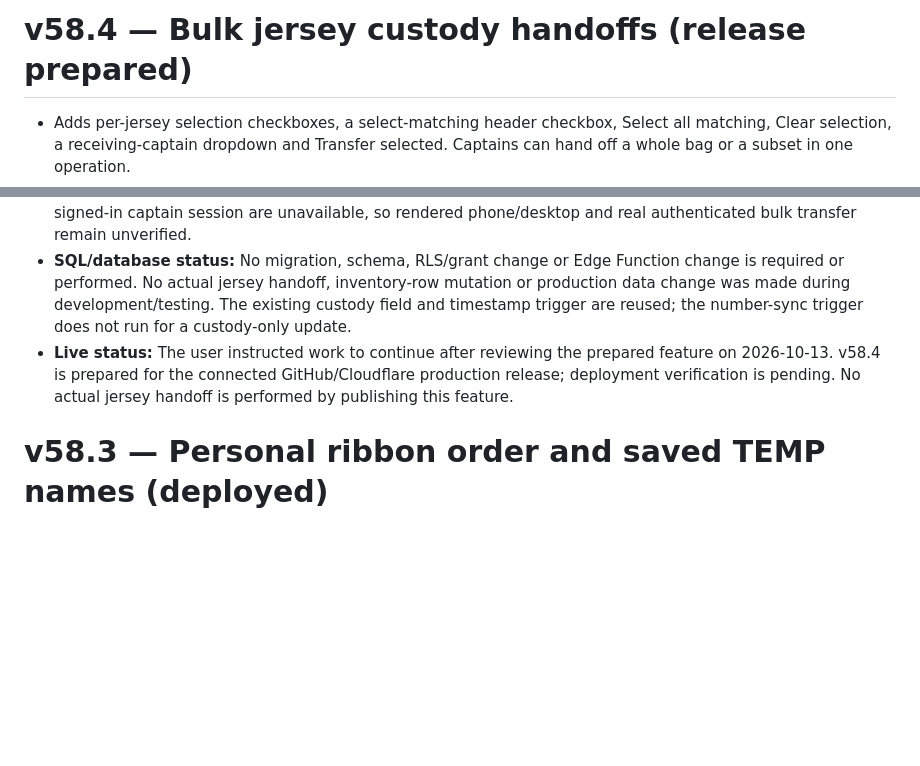
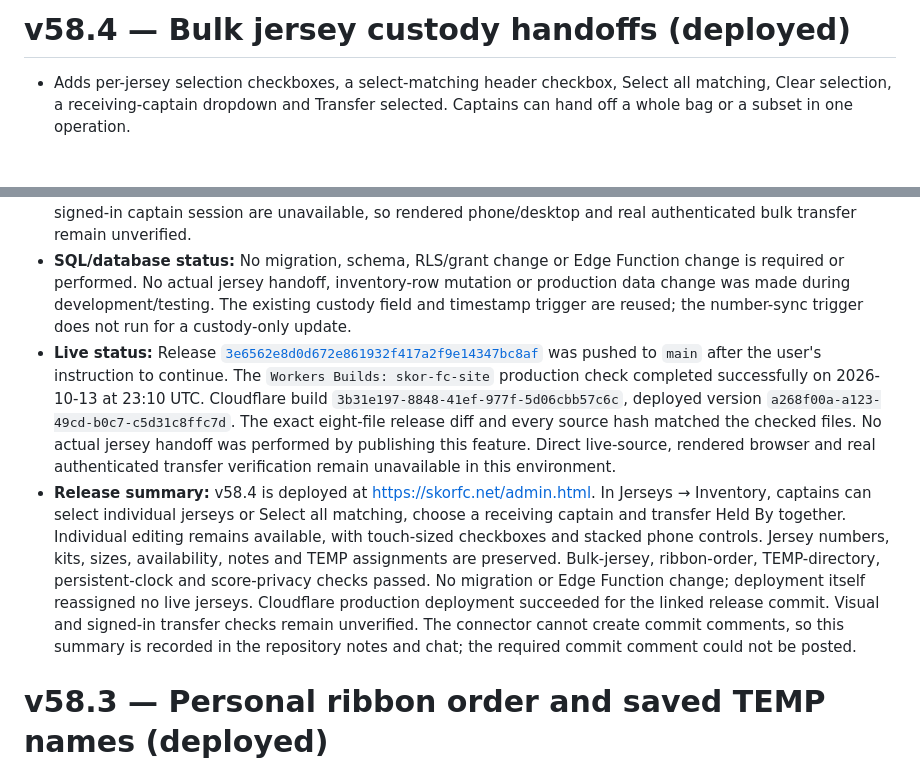
Before and after one commit to skorsolutions/skor-fc-site, a Markdown page: docs/deployment-notes.md, 2 parts joined by grey strips. Rendered like a GitHub page; blank space fills up the shorter version.

```diff
--- a/docs/deployment-notes.md
+++ b/docs/deployment-notes.md
@@ -1,4 +1,4 @@
-# v58.4 — Bulk jersey custody handoffs (release prepared)
+# v58.4 — Bulk jersey custody handoffs (deployed)
 
 - Adds per-jersey selection checkboxes, a select-matching header checkbox, Select all matching, Clear selection, a receiving-captain dropdown and Transfer selected. Captains can hand off a whole bag or a subset in one operation.
 - Select all follows current inventory filters; selection persists across filter changes and the count/confirmation explicitly identifies selected rows outside those filters. The default active view excludes retired items, while an explicit All statuses selection can include them.
@@ -8,7 +8,8 @@
 - **Affected files:** `admin.html`, `jerseys.js`, `jerseys.css`, `jerseys-bulk.js`, `tests/verify-jersey-bulk.mjs`, `package.json`, `docs/PROJECT-HANDBOOK.md`, `docs/deployment-notes.md`.
 - **Verification:** Bulk-jersey, ribbon-order, TEMP-directory, persistent-clock and score-privacy suites pass. New coverage includes recipient validation, filtered/hidden selections, cancellation, one custody-only write, independent readback, partial failures, reload persistence, preserved TEMP eligibility/numbers, open edit synchronization, duplicate clicks, view-only protection, captain-directory failure/retry and responsive/markup contracts. JavaScript parses and HTML IDs remain unique. Production RLS/grants, captain-directory guards and inventory triggers were inspected read-only; inventory count remains unchanged. Browser control and a signed-in captain session are unavailable, so rendered phone/desktop and real authenticated bulk transfer remain unverified.
 - **SQL/database status:** No migration, schema, RLS/grant change or Edge Function change is required or performed. No actual jersey handoff, inventory-row mutation or production data change was made during development/testing. The existing custody field and timestamp trigger are reused; the number-sync trigger does not run for a custody-only update.
-- **Live status:** The user instructed work to continue after reviewing the prepared feature on 2026-10-13. v58.4 is prepared for the connected GitHub/Cloudflare production release; deployment verification is pending. No actual jersey handoff is performed by publishing this feature.
+- **Live status:** Release [`3e6562e8d0d672e861932f417a2f9e14347bc8af`](https://github.com/skorsolutions/skor-fc-site/commit/3e6562e8d0d672e861932f417a2f9e14347bc8af) was pushed to `main` after the user's instruction to continue. The `Workers Builds: skor-fc-site` production check completed successfully on 2026-10-13 at 23:10 UTC. Cloudflare build `3b31e197-8848-41ef-977f-5d06cbb57c6c`, deployed version `a268f00a-a123-49cd-b0c7-c5d31c8ffc7d`. The exact eight-file release diff and every source hash matched the checked files. No actual jersey handoff was performed by publishing this feature. Direct live-source, rendered browser and real authenticated transfer verification remain unavailable in this environment.
+- **Release summary:** v58.4 is deployed at https://skorfc.net/admin.html. In Jerseys → Inventory, captains can select individual jerseys or Select all matching, choose a receiving captain and transfer Held By together. Individual editing remains available, with touch-sized checkboxes and stacked phone controls. Jersey numbers, kits, sizes, availability, notes and TEMP assignments are preserved. Bulk-jersey, ribbon-order, TEMP-directory, persistent-clock and score-privacy checks passed. No migration or Edge Function change; deployment itself reassigned no live jerseys. Cloudflare production deployment succeeded for the linked release commit. Visual and signed-in transfer checks remain unverified. The connector cannot create commit comments, so this summary is recorded in the repository notes and chat; the required commit comment could not be posted.
 
 # v58.3 — Personal ribbon order and saved TEMP names (deployed)
 
```
Also changed, not shown: docs/PROJECT-HANDBOOK.md (+5 -5 lines).
